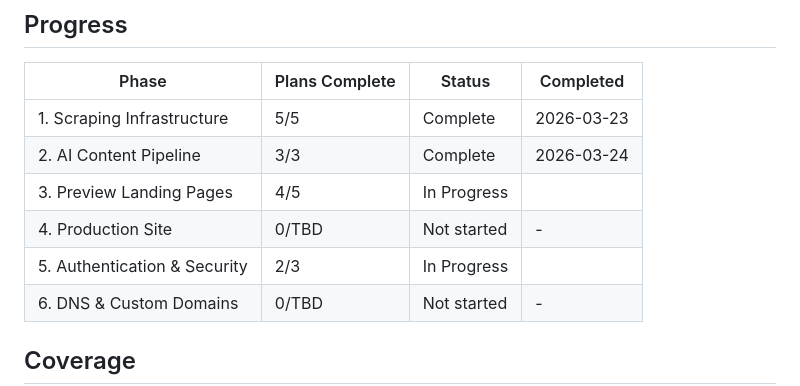
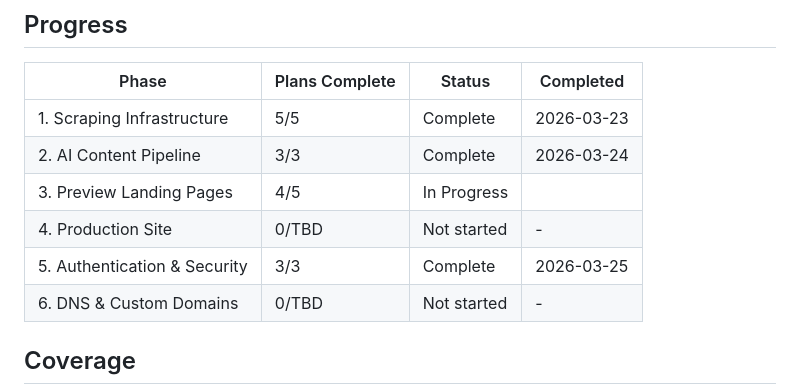
Before and after one commit to pnutnam/siteforge, a Markdown page: SiteForge/.planning/ROADMAP.md, the part around one of its changes. GitHub-like rendering.

```diff
--- a/SiteForge/.planning/ROADMAP.md
+++ b/SiteForge/.planning/ROADMAP.md
@@ -126,7 +126,7 @@ Plans:
 | 2. AI Content Pipeline | 3/3 | Complete | 2026-03-24 |
 | 3. Preview Landing Pages | 4/5 | In Progress |  |
 | 4. Production Site | 0/TBD | Not started | - |
-| 5. Authentication & Security | 2/3 | In Progress |  |
+| 5. Authentication & Security | 3/3 | Complete | 2026-03-25 |
 | 6. DNS & Custom Domains | 0/TBD | Not started | - |
 
 ## Coverage
```
Also changed, not shown: other parts of SiteForge/.planning/ROADMAP.md (+1 -1 lines), SiteForge/.planning/STATE.md (+6 -4 lines), 1 other file.
